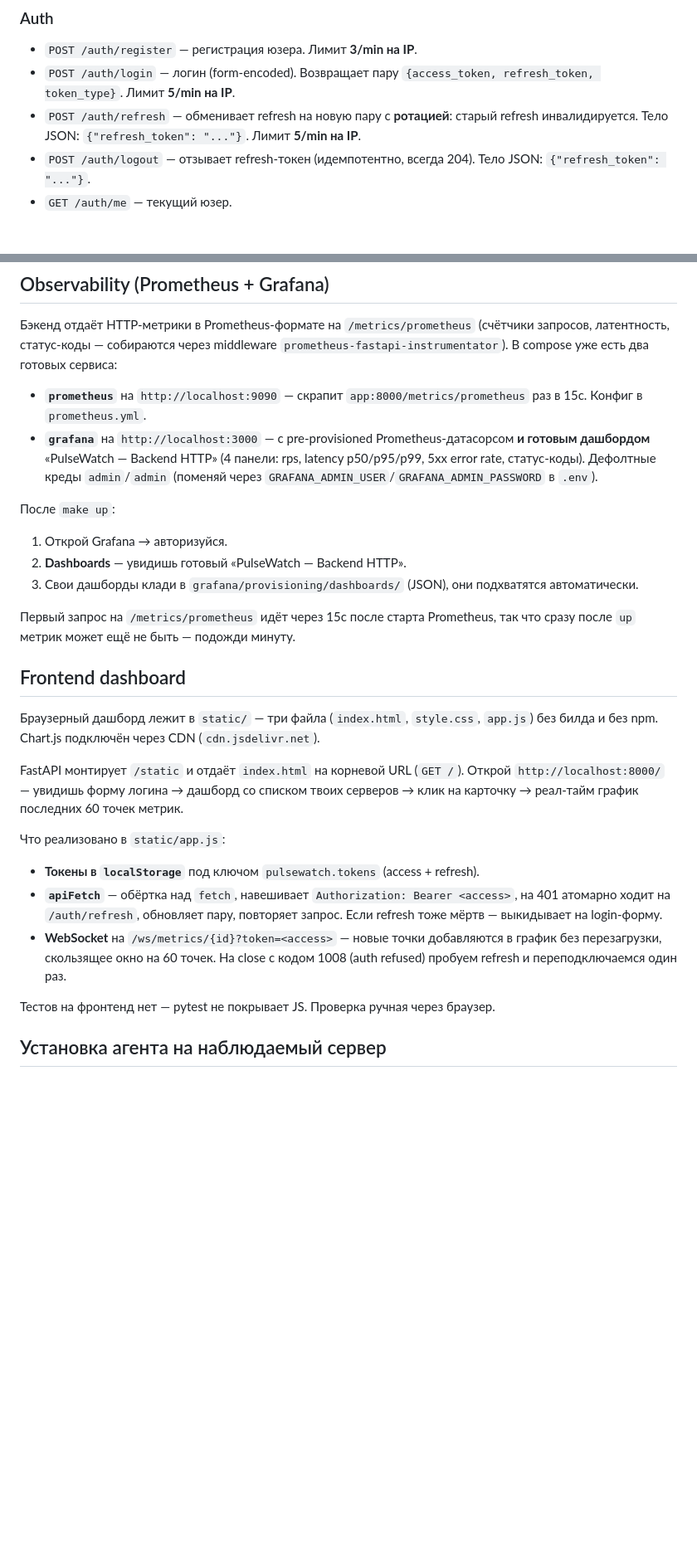
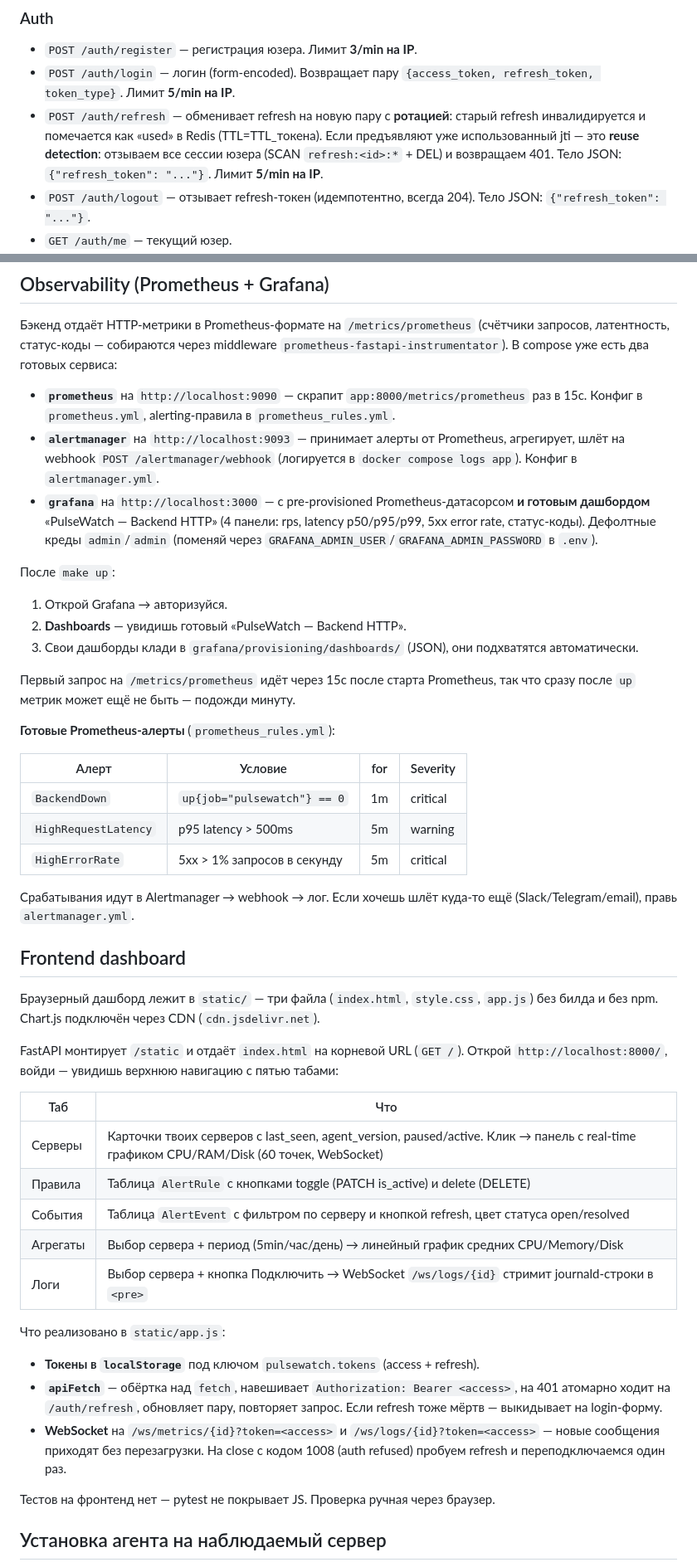
Before and after one commit to IDRENAL/PulseWatch, a Markdown page: README.md, 2 parts joined by grey strips. Shown at 83% size. GitHub-like rendering; blank space fills up the shorter version.

Commit message:
docs: README covers M-T features (frontend tabs, refresh reuse, heartbeat, pause, demo, per-rule channels, /createrule, Alertmanager)

```diff
--- a/README.md
+++ b/README.md
@@ -113,7 +116,7 @@ curl -X POST http://localhost:8000/servers/register \
 ### Auth
 - `POST /auth/register` — регистрация юзера. Лимит **3/min на IP**.
 - `POST /auth/login` — логин (form-encoded). Возвращает пару `{access_token, refresh_token, token_type}`. Лимит **5/min на IP**.
-- `POST /auth/refresh` — обменивает refresh на новую пару с **ротацией**: старый refresh инвалидируется. Тело JSON: `{"refresh_token": "..."}`. Лимит **5/min на IP**.
+- `POST /auth/refresh` — обменивает refresh на новую пару с **ротацией**: старый refresh инвалидируется и помечается как «used» в Redis (TTL=TTL_токена). Если предъявляют уже использованный jti — это **reuse detection**: отзываем все сессии юзера (SCAN `refresh:<id>:*` + DEL) и возвращаем 401. Тело JSON: `{"refresh_token": "..."}`. Лимит **5/min на IP**.
 - `POST /auth/logout` — отзывает refresh-токен (идемпотентно, всегда 204). Тело JSON: `{"refresh_token": "..."}`.
 - `GET /auth/me` — текущий юзер.
 - `POST /auth/me/telegram/code` — генерит одноразовый код привязки + deep-link `https://t.me/<bot>?start=<code>` (TTL 10 мин). Юзер шлёт `/start <code>` боту → бот ставит chat_id.
@@ -247,7 +258,8 @@ curl -X PATCH http://localhost:8000/auth/me/email-alerts \
 
 Бэкенд отдаёт HTTP-метрики в Prometheus-формате на `/metrics/prometheus` (счётчики запросов, латентность, статус-коды — собираются через middleware `prometheus-fastapi-instrumentator`). В compose уже есть два готовых сервиса:
 
-- **`prometheus`** на `http://localhost:9090` — скрапит `app:8000/metrics/prometheus` раз в 15с. Конфиг в `prometheus.yml`.
+- **`prometheus`** на `http://localhost:9090` — скрапит `app:8000/metrics/prometheus` раз в 15с. Конфиг в `prometheus.yml`, alerting-правила в `prometheus_rules.yml`.
+- **`alertmanager`** на `http://localhost:9093` — принимает алерты от Prometheus, агрегирует, шлёт на webhook `POST /alertmanager/webhook` (логируется в `docker compose logs app`). Конфиг в `alertmanager.yml`.
 - **`grafana`** на `http://localhost:3000` — с pre-provisioned Prometheus-датасорсом **и готовым дашбордом** «PulseWatch — Backend HTTP» (4 панели: rps, latency p50/p95/p99, 5xx error rate, статус-коды). Дефолтные креды `admin`/`admin` (поменяй через `GRAFANA_ADMIN_USER`/`GRAFANA_ADMIN_PASSWORD` в `.env`).
 
 После `make up`:
@@ -257,17 +269,35 @@ curl -X PATCH http://localhost:8000/auth/me/email-alerts \
 
 Первый запрос на `/metrics/prometheus` идёт через 15с после старта Prometheus, так что сразу после `up` метрик может ещё не быть — подожди минуту.
 
+**Готовые Prometheus-алерты** (`prometheus_rules.yml`):
+
+| Алерт | Условие | for | Severity |
+|---|---|---|---|
+| `BackendDown` | `up{job="pulsewatch"} == 0` | 1m | critical |
+| `HighRequestLatency` | p95 latency > 500ms | 5m | warning |
+| `HighErrorRate` | 5xx > 1% запросов в секунду | 5m | critical |
+
+Срабатывания идут в Alertmanager → webhook → лог. Если хочешь шлёт куда-то ещё (Slack/Telegram/email), правь `alertmanager.yml`.
+
 ## Frontend dashboard
 
 Браузерный дашборд лежит в `static/` — три файла (`index.html`, `style.css`, `app.js`) без билда и без npm. Chart.js подключён через CDN (`cdn.jsdelivr.net`).
 
-FastAPI монтирует `/static` и отдаёт `index.html` на корневой URL (`GET /`). Открой `http://localhost:8000/` — увидишь форму логина → дашборд со списком твоих серверов → клик на карточку → реал-тайм график последних 60 точек метрик.
+FastAPI монтирует `/static` и отдаёт `index.html` на корневой URL (`GET /`). Открой `http://localhost:8000/`, войди — увидишь верхнюю навигацию с пятью табами:
+
+| Таб | Что |
+|---|---|
+| Серверы | Карточки твоих серверов с last_seen, agent_version, paused/active. Клик → панель с real-time графиком CPU/RAM/Disk (60 точек, WebSocket) |
+| Правила | Таблица `AlertRule` с кнопками toggle (PATCH is_active) и delete (DELETE) |
+| События | Таблица `AlertEvent` с фильтром по серверу и кнопкой refresh, цвет статуса open/resolved |
+| Агрегаты | Выбор сервера + период (5min/час/день) → линейный график средних CPU/Memory/Disk |
+| Логи | Выбор сервера + кнопка Подключить → WebSocket `/ws/logs/{id}` стримит journald-строки в `<pre>` |
 
 Что реализовано в `static/app.js`:
 
 - **Токены в `localStorage`** под ключом `pulsewatch.tokens` (access + refresh).
 - **`apiFetch`** — обёртка над `fetch`, навешивает `Authorization: Bearer <access>`, на 401 атомарно ходит на `/auth/refresh`, обновляет пару, повторяет запрос. Если refresh тоже мёртв — выкидывает на login-форму.
-- **WebSocket** на `/ws/metrics/{id}?token=<access>` — новые точки добавляются в график без перезагрузки, скользящее окно на 60 точек. На close с кодом 1008 (auth refused) пробуем refresh и переподключаемся один раз.
+- **WebSocket** на `/ws/metrics/{id}?token=<access>` и `/ws/logs/{id}?token=<access>` — новые сообщения приходят без перезагрузки. На close с кодом 1008 (auth refused) пробуем refresh и переподключаемся один раз.
 
 Тестов на фронтенд нет — pytest не покрывает JS. Проверка ручная через браузер.
 
```
Also changed, not shown: other parts of README.md (+31 -6 lines).
